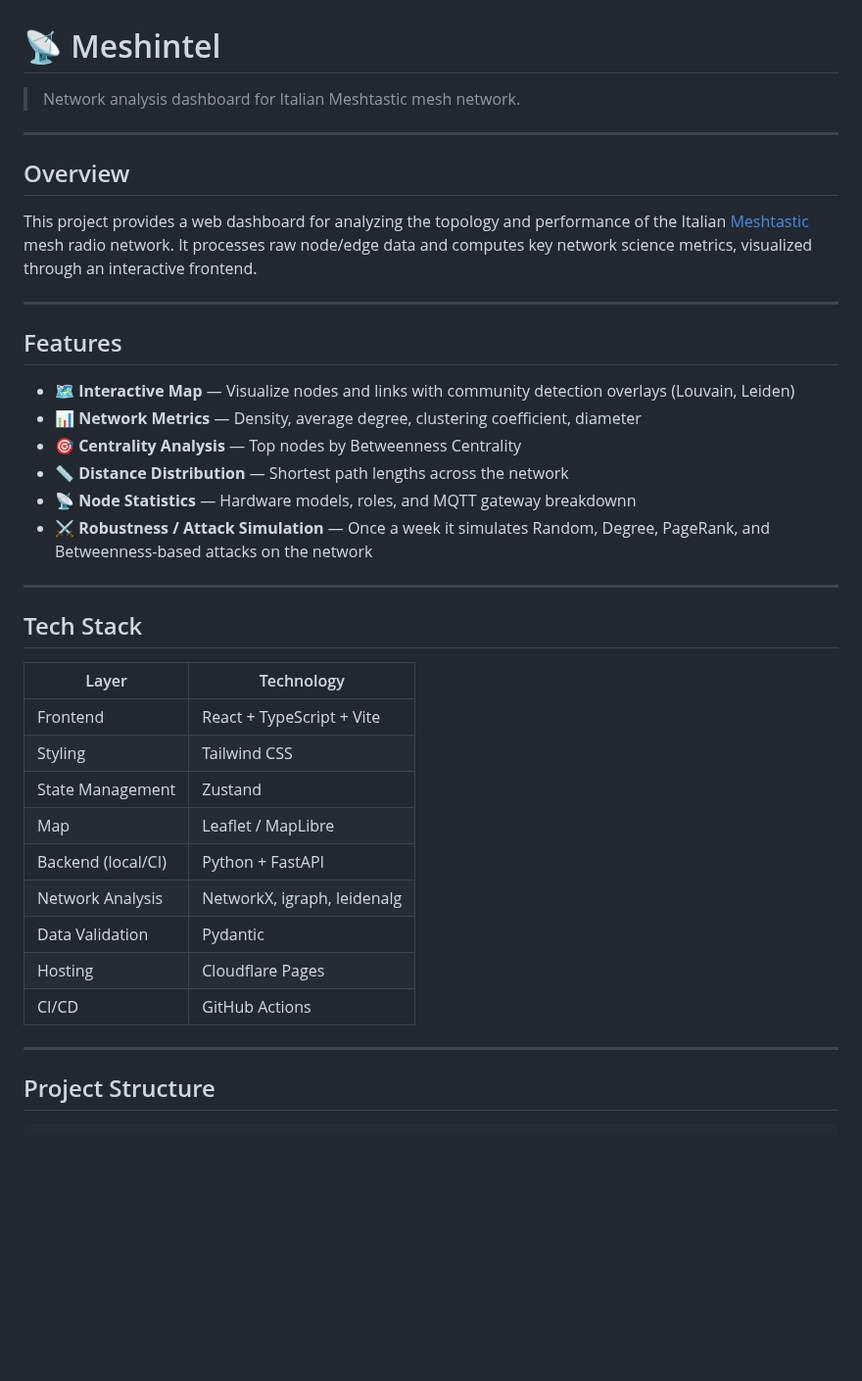
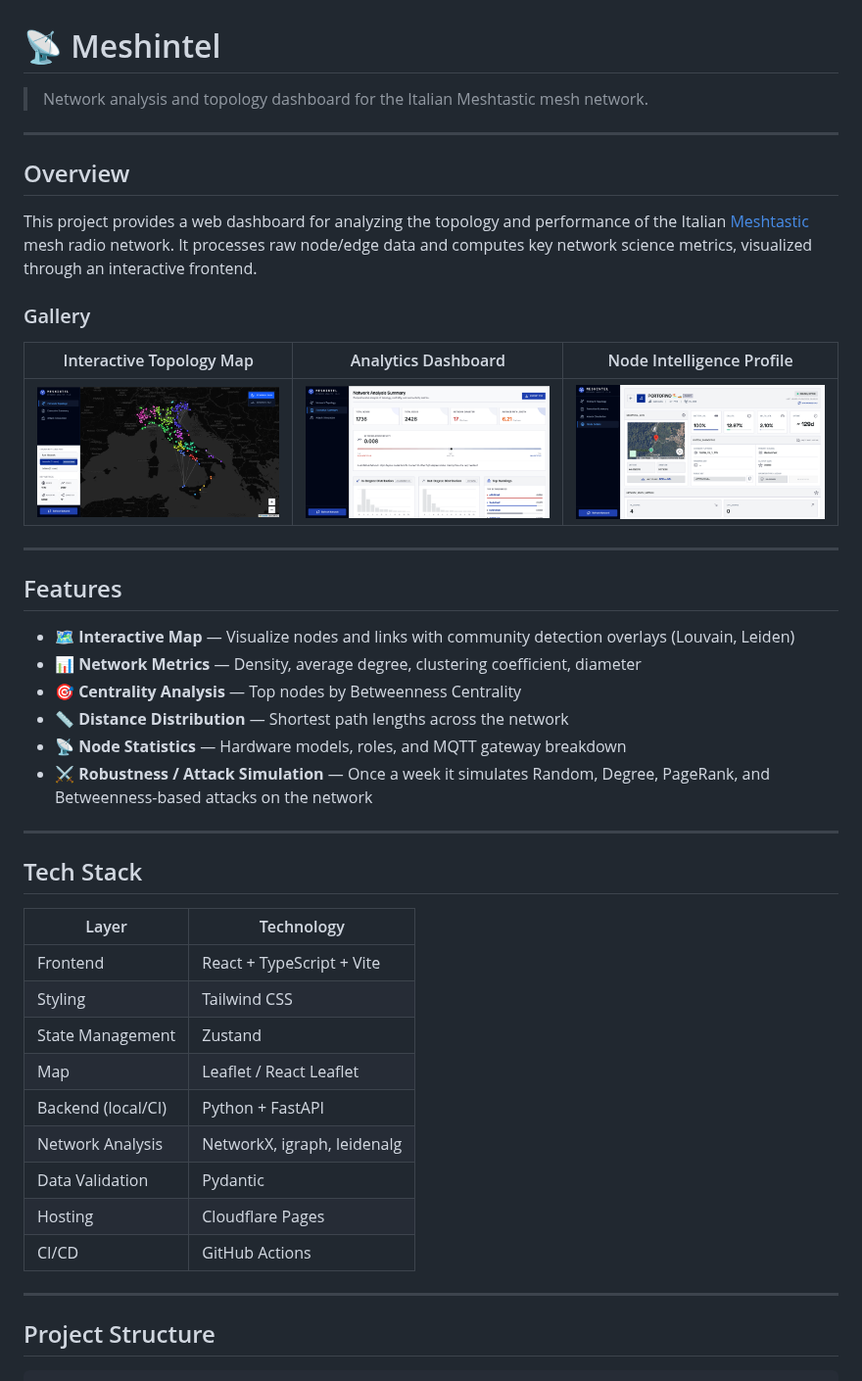
Before and after one commit to StealthGuy/meshintel, a Markdown page: README.md, the part around one of its changes. Shown at 98% size. Rendered like a GitHub page; pictures changed too: images/meshintel_dashboard.png (added), images/meshintel_map.png (added), images/meshintel_node_details.png (added); blank space fills up the shorter version.

```diff
--- a/README.md
+++ b/README.md
@@ -1,15 +1,17 @@
 # 📡 Meshintel
 
-> Network analysis dashboard for Italian Meshtastic mesh network.
-
+> Network analysis and topology dashboard for the Italian Meshtastic mesh network.
 
 ---
 
 ## Overview
 
-<!-- TODO: Describe what this project does and why it's useful -->
+This project provides a web dashboard for analyzing the topology and performance of the Italian [Meshtastic](https://meshtastic.org/) mesh radio network. It processes raw node/edge data and computes key network science metrics, visualized through an interactive frontend.
 
-This project provides a web dashboard for analyzing the topology and performance of the Italian [Meshtastic](https://meshtastic.org/) mesh radio network. It processes raw node/edge data and computes key network science metrics, visualized through an interactive frontend.
+### Gallery
+| Interactive Topology Map | Analytics Dashboard | Node Intelligence Profile |
+| :---: | :---: | :---: |
+| ![Topology Map](images/meshintel_map.png) | ![Analytics Dashboard](images/meshintel_dashboard.png) | ![Node Intelligence Profile](images/meshintel_node_details.png) |
 
 ---
 
@@ -19,7 +21,7 @@ This project provides a web dashboard for analyzing the topology and performance
 - 📊 **Network Metrics** — Density, average degree, clustering coefficient, diameter
 - 🎯 **Centrality Analysis** — Top nodes by Betweenness Centrality
 - 📏 **Distance Distribution** — Shortest path lengths across the network
-- 📡 **Node Statistics** — Hardware models, roles, and MQTT gateway breakdownn
+- 📡 **Node Statistics** — Hardware models, roles, and MQTT gateway breakdown
 - ⚔️ **Robustness / Attack Simulation** — Once a week it simulates Random, Degree, PageRank, and Betweenness-based attacks on the network
 
 ---
@@ -31,7 +33,7 @@ This project provides a web dashboard for analyzing the topology and performance
 | Frontend | React + TypeScript + Vite |
 | Styling | Tailwind CSS |
 | State Management | Zustand |
-| Map | Leaflet / MapLibre |
+| Map | Leaflet / React Leaflet |
 | Backend (local/CI) | Python + FastAPI |
 | Network Analysis | NetworkX, igraph, leidenalg |
 | Data Validation | Pydantic |
@@ -39,7 +41,6 @@ This project provides a web dashboard for analyzing the topology and performance
 | CI/CD | GitHub Actions |
 
 ---
-
 
 ## Project Structure
 
```
Also changed, not shown: other parts of README.md (+30 -14 lines), 11 other files.
